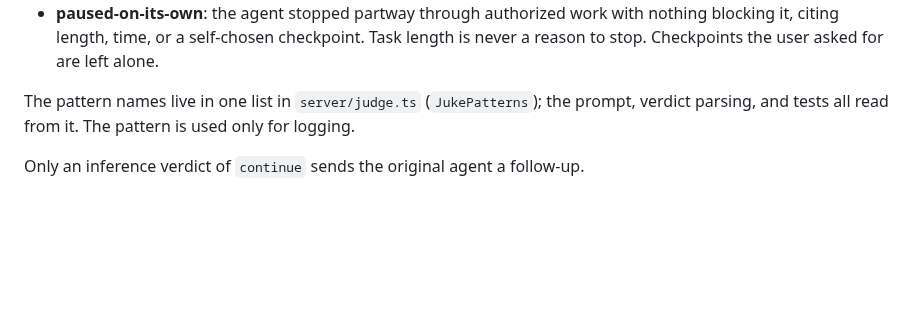
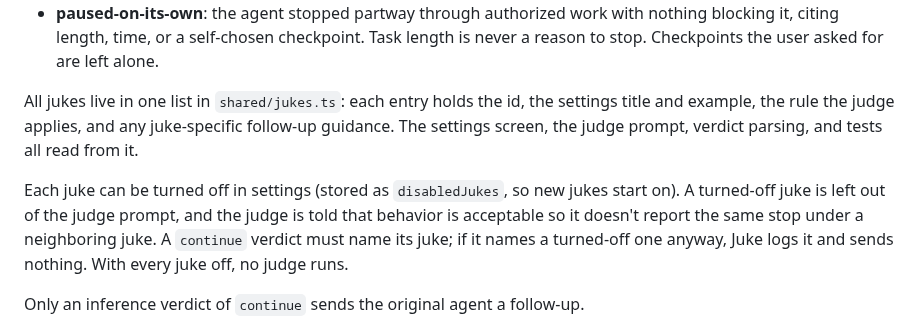
Before and after one commit to papag00se/paseo-juke-plugin, a Markdown page: docs/REFERENCE.md, the part around the change. Drawn GitHub-style; blank space fills up the shorter version.

```diff
--- a/docs/REFERENCE.md
+++ b/docs/REFERENCE.md
@@ -12,7 +12,9 @@ Juke is an inference-first Paseo plugin. After a completed agent turn, it launch
 - **handed-work-back**: the agent told the user to do in-scope steps it could do itself ("run this command to finish"). Steps that need the user's own credentials, hardware, accounts, or judgment, or that the user said they'd do, are left alone.
 - **paused-on-its-own**: the agent stopped partway through authorized work with nothing blocking it, citing length, time, or a self-chosen checkpoint. Task length is never a reason to stop. Checkpoints the user asked for are left alone.
 
-The pattern names live in one list in `server/judge.ts` (`JukePatterns`); the prompt, verdict parsing, and tests all read from it. The pattern is used only for logging.
+All jukes live in one list in `shared/jukes.ts`: each entry holds the id, the settings title and example, the rule the judge applies, and any juke-specific follow-up guidance. The settings screen, the judge prompt, verdict parsing, and tests all read from it.
+
+Each juke can be turned off in settings (stored as `disabledJukes`, so new jukes start on). A turned-off juke is left out of the judge prompt, and the judge is told that behavior is acceptable so it doesn't report the same stop under a neighboring juke. A `continue` verdict must name its juke; if it names a turned-off one anyway, Juke logs it and sends nothing. With every juke off, no judge runs.
 
 Only an inference verdict of `continue` sends the original agent a follow-up.
 
```
Also changed, not shown: README.md (+3 -2 lines), docs/media/settings.png, 8 other files.
